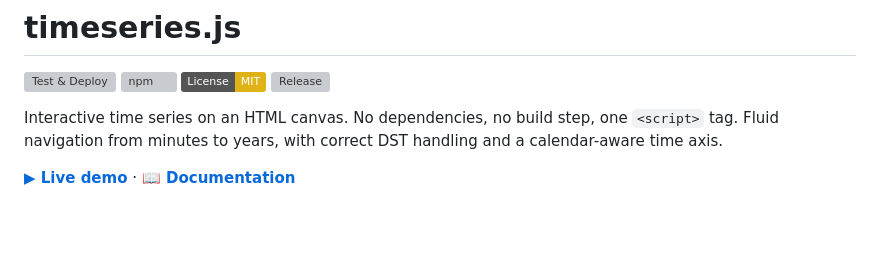
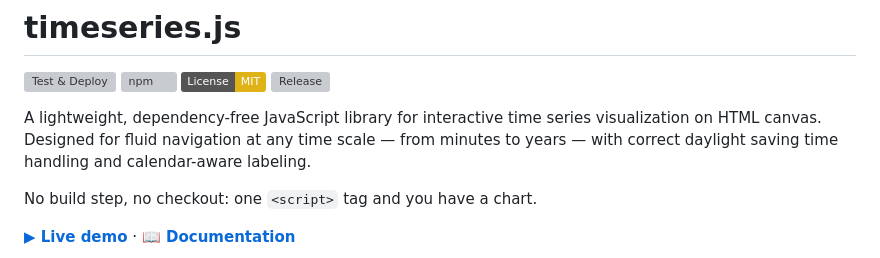
Before and after one commit to hgruber/timeseries.js, a Markdown page: README.md, the part around the change. GitHub-like rendering; badges without logos; blank space fills up the shorter version; grey boxes are pictures that could not be loaded.

Commit message:
Restore the original README tagline
The docs restructure paraphrased the opening paragraph and lost four
things that carry weight: "lightweight" and "dependency-free" are
selection criteria, "library" is what says which kind of software this
is at all, and "daylight saving time" spelled out is searchable where
"DST" is not.

Put the sentence back verbatim and keep the no-build-step pitch as its
own line below it, rather than compressed into the tagline.

Co-Authored-By: Claude Opus 5 <noreply@anthropic.com>

```diff
--- a/README.md
+++ b/README.md
@@ -5,9 +5,11 @@
 [![License: MIT](https://img.shields.io/badge/License-MIT-yellow.svg)](LICENSE)
 [![Release](https://img.shields.io/github/v/release/hgruber/timeseries.js)](https://github.com/hgruber/timeseries.js/releases)
 
-Interactive time series on an HTML canvas. No dependencies, no build step, one `<script>`
-tag. Fluid navigation from minutes to years, with correct DST handling and a calendar-aware
-time axis.
+A lightweight, dependency-free JavaScript library for interactive time series visualization
+on HTML canvas. Designed for fluid navigation at any time scale — from minutes to years —
+with correct daylight saving time handling and calendar-aware labeling.
+
+No build step, no checkout: one `<script>` tag and you have a chart.
 
 **[▶ Live demo](https://hgruber.github.io/timeseries.js/demo/)** · **[📖 Documentation](doc/)**
 
```
